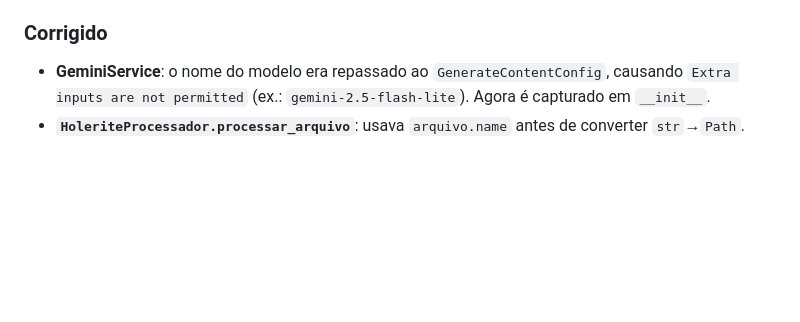
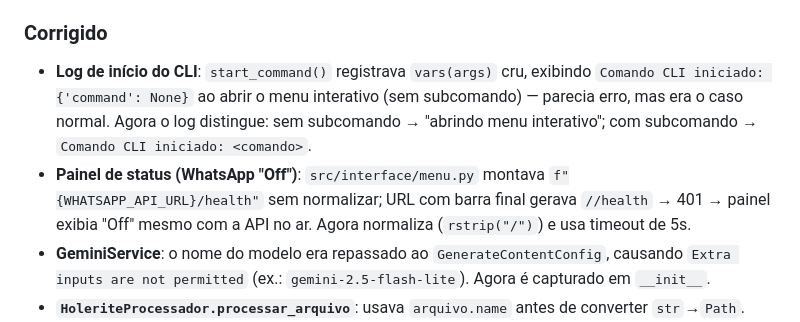
Before and after one commit to alefsanderribeiro/MS-Automatizar, a Markdown page: CHANGELOG.md, the part around the change. GitHub-like rendering; blank space fills up the shorter version.

Commit message:
docs(changelog): registra correcoes dos PRs #15 e #16
Adiciona à seção [Não publicado] > Corrigido:
- painel de status WhatsApp "Off" (menu.py: barra final -> //health -> 401)
- log de inicio do CLI com "command: None" (main.py)

```diff
--- a/CHANGELOG.md
+++ b/CHANGELOG.md
@@ -27,6 +27,8 @@ e este projeto adere ao [Semantic Versioning](https://semver.org/lang/pt-BR/).
 - **Novas variáveis**: `KEY_API_OPENCODE`, `OPENCODE_BASE_URL`, `OPENCODE_MODEL_OCR`, `OPENCODE_MODEL_AI`, `IA_EXTRATORES`.
 
 ### Corrigido
+- **Log de início do CLI**: `start_command()` registrava `vars(args)` cru, exibindo `Comando CLI iniciado: {'command': None}` ao abrir o menu interativo (sem subcomando) — parecia erro, mas era o caso normal. Agora o log distingue: sem subcomando → "abrindo menu interativo"; com subcomando → `Comando CLI iniciado: <comando>`.
+- **Painel de status (WhatsApp "Off")**: `src/interface/menu.py` montava `f"{WHATSAPP_API_URL}/health"` sem normalizar; URL com barra final gerava `//health` → 401 → painel exibia "Off" mesmo com a API no ar. Agora normaliza (`rstrip("/")`) e usa timeout de 5s.
 - **GeminiService**: o nome do modelo era repassado ao `GenerateContentConfig`, causando `Extra inputs are not permitted` (ex.: `gemini-2.5-flash-lite`). Agora é capturado em `__init__`.
 - **`HoleriteProcessador.processar_arquivo`**: usava `arquivo.name` antes de converter `str`→`Path`.
 - **`MistralService`**: ganhou `documento_estruturado()` / `imagem_estruturada()` (OCR + chat JSON).
```
